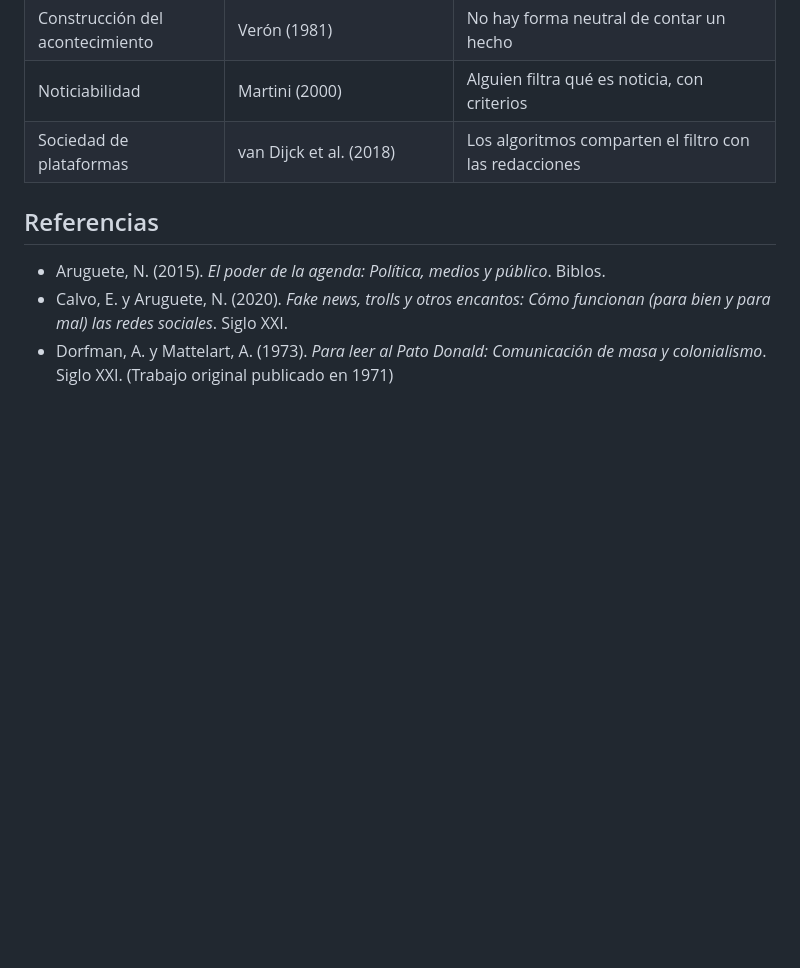
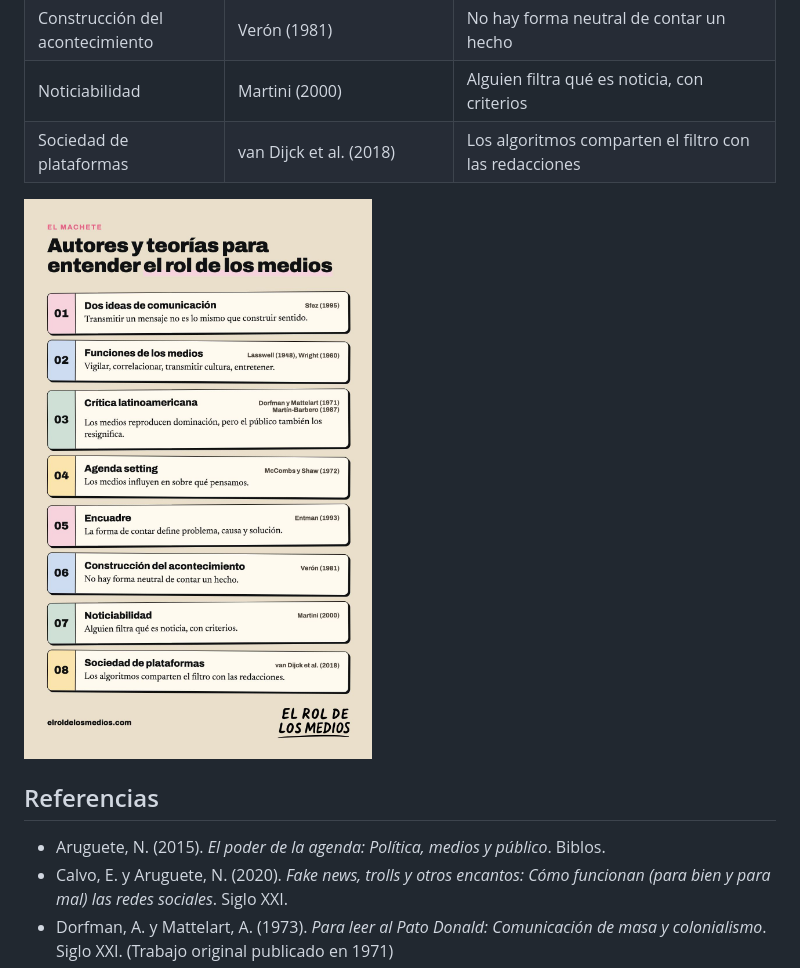
Before and after one commit to chechdebug/el-rol-de-los-medios, a Markdown page: articulos/rol-de-los-medios-de-comunicacion.md, the part around the change. Rendered like a GitHub page; pictures changed too: assets/tabla-autores-teorias-rol-de-los-medios.jpg (added); blank space fills up the shorter version.

Commit message:
Artículo rol de los medios: imagen con la tabla de autores y teorías
Co-Authored-By: Claude Opus 5.5 <noreply@anthropic.com>

```diff
--- a/articulos/rol-de-los-medios-de-comunicacion.md
+++ b/articulos/rol-de-los-medios-de-comunicacion.md
@@ -92,6 +92,8 @@ Si te interesa por qué un juego de cartas ayuda a entender estos conceptos, le
 | Noticiabilidad | Martini (2000) | Alguien filtra qué es noticia, con criterios |
 | Sociedad de plataformas | van Dijck et al. (2018) | Los algoritmos comparten el filtro con las redacciones |
 
+![Machete con los autores y teorías para entender el rol de los medios: Sfez, Lasswell y Wright, Dorfman y Mattelart, Martín-Barbero, McCombs y Shaw, Entman, Verón, Martini y van Dijck](/assets/tabla-autores-teorias-rol-de-los-medios.jpg "El machete: guardalo para repasar antes del parcial.")
+
 ## Referencias
 
 - Aruguete, N. (2015). *El poder de la agenda: Política, medios y público*. Biblos.
```
